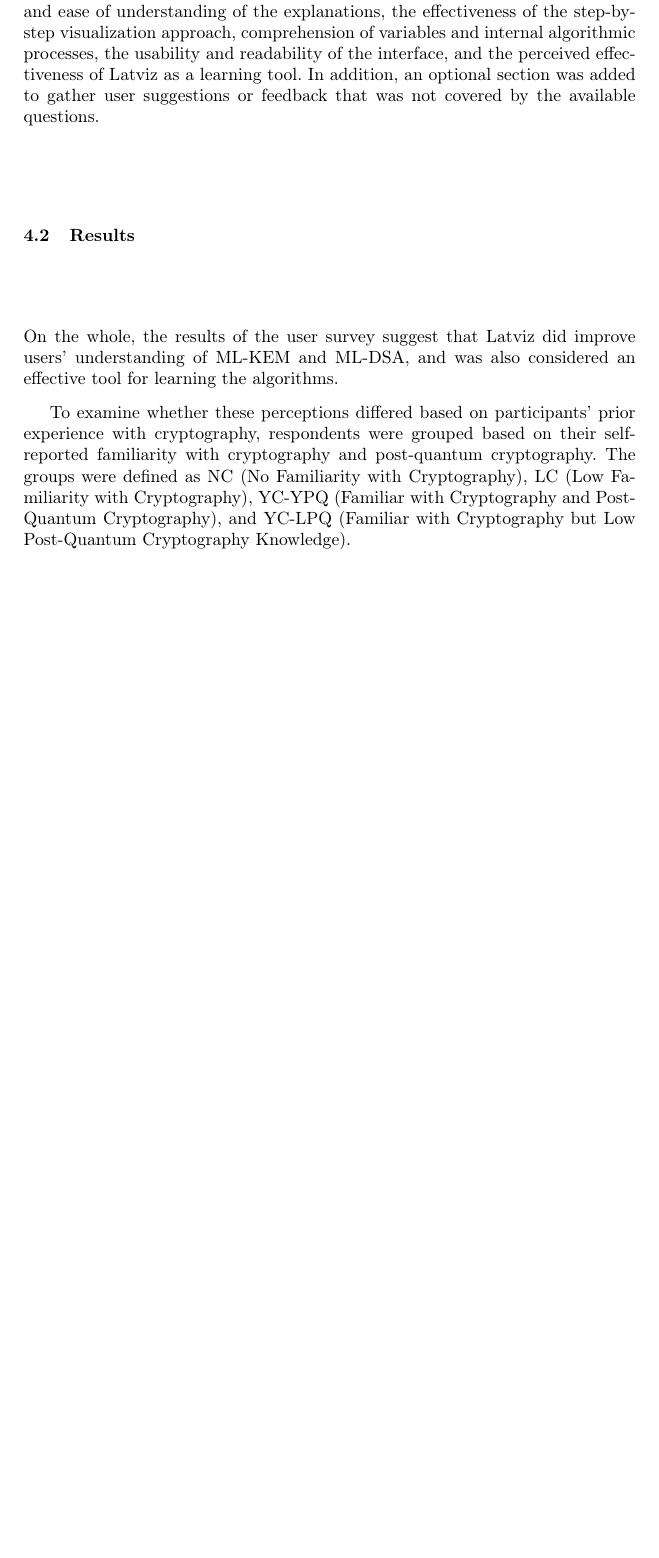
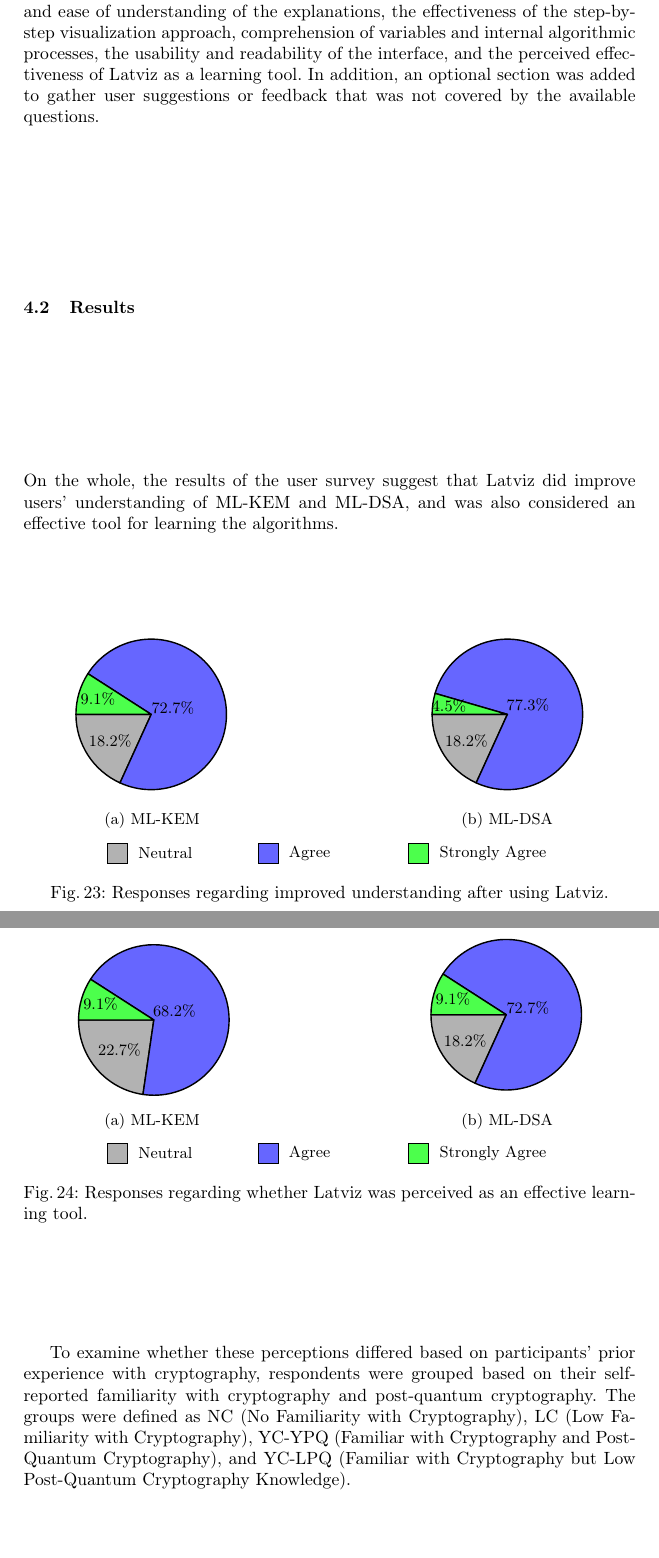
Before and after one commit to micma69/latviz, a LaTeX thesis (paper.tex): part of page 24 of 29 before the commit and two parts of pages 24 and 25 of 30 after it, the two joined at a grey line, cut so that both start at the same text, the shorter picture padded with empty space. Compiled offline with pdfLaTeX.

Commit message:
chart results

```diff
--- a/paper.tex
+++ b/paper.tex
@@ -646,6 +661,80 @@ The survey consists primarily of 5-point Likert-scale questions \cite{likert} ra
 
 \subsection{Results}
 On the whole, the results of the user survey suggest that Latviz did improve users' understanding of ML-KEM and ML-DSA, and was also considered an effective tool for learning the algorithms.
+
+\begin{figure}[H]
+\centering
+
+\begin{subfigure}{0.42\textwidth}
+\centering
+\begin{tikzpicture}
+    \pie[
+        radius=1.5,
+        rotate=180,
+        color={gray!60, blue!60, green!70},
+    ]
+    {18.2/,72.7/,9.1/}
+\end{tikzpicture}
+\caption{ML-KEM}
+\end{subfigure}
+\hfill
+\begin{subfigure}{0.42\textwidth}
+\centering
+\begin{tikzpicture}
+    \pie[
+        radius=1.5,
+        rotate=180,
+        color={gray!60, blue!60, green!70}
+    ]
+    {18.2/,77.3/,4.5/}
+\end{tikzpicture}
+\caption{ML-DSA}
+\end{subfigure}
+
+\vspace{0.5em}
+
+\pchartlegend
+
+\caption{Responses regarding improved understanding after using Latviz.}
+\label{fig:understanding}
+\end{figure}
+
+\begin{figure}[H]
+\centering
+
+\begin{subfigure}{0.42\textwidth}
+\centering
+\begin{tikzpicture}
+    \pie[
+        radius=1.5,
+        rotate=180,
+        color={gray!60, blue!60, green!70}
+    ]
+    {22.7/,68.2/,9.1/}
+\end{tikzpicture}
+\caption{ML-KEM}
+\end{subfigure}
+\hfill
+\begin{subfigure}{0.42\textwidth}
+\centering
+\begin{tikzpicture}
+    \pie[
+        radius=1.5,
+        rotate=180,
+        color={gray!60, blue!60, green!70}
+    ]
+    {18.2/,72.7/,9.1/}
+\end{tikzpicture}
+\caption{ML-DSA}
+\end{subfigure}
+
+\vspace{0.5em}
+
+\pchartlegend
+
+\caption{Responses regarding whether Latviz was perceived as an effective learning tool.}
+\label{fig:effectivetool}
+\end{figure}
 
 To examine whether these perceptions differed based on participants' prior experience with cryptography, respondents were grouped based on their self-reported familiarity with cryptography and post-quantum cryptography. The groups were defined as NC (No Familiarity with Cryptography), LC (Low Familiarity with Cryptography), YC-YPQ (Familiar with Cryptography and Post-Quantum Cryptography), and YC-LPQ (Familiar with Cryptography but Low Post-Quantum Cryptography Knowledge).
 
```
Also changed, not shown: paper.pdf, paper.tex (21 more changed lines), 5 other files.
